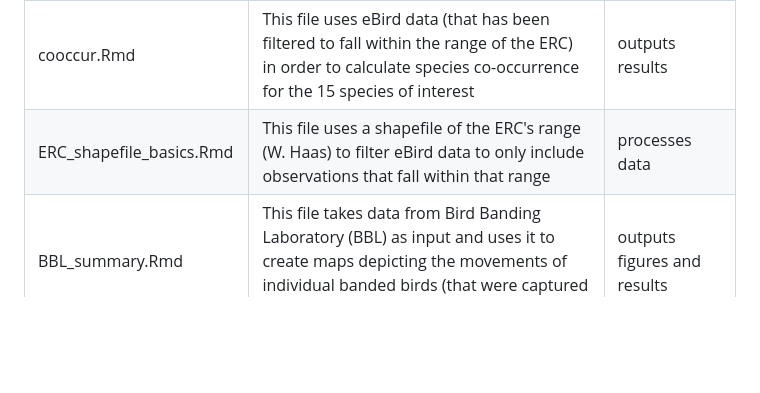
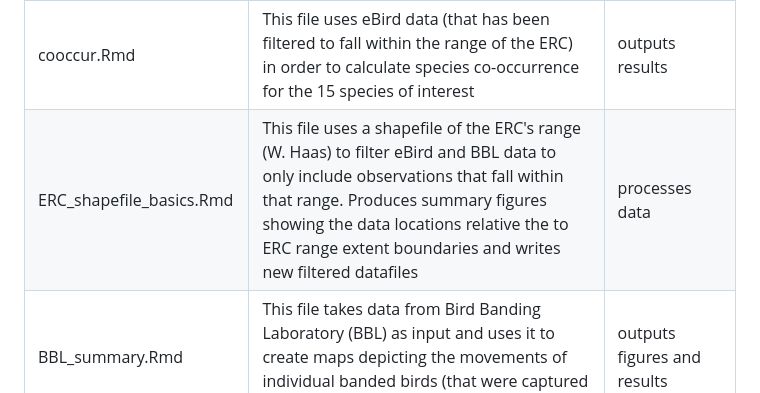
Before and after one commit to sarahsupp/ERC-bird-dispersal, a Markdown page: README.md, the part around the change. GitHub-like rendering; blank space fills up the shorter version.

Commit message:
updates ERC_shapefile_basics.Rmd description
Just cleaned up that code file. It is ready to go now.

```diff
--- a/README.md
+++ b/README.md
@@ -74,7 +74,7 @@ Brief description of the data and data sources.
 | Migration-path-window.Rmd | This file uses GAMs to calculate the yearly migration paths for the 15 species of interest, as well as the start/end dates of those migrations for the 15 species of interest. calcuates using average of multiple parameter settings (k, g) | outputs figures and results |
 | plot_migration_paths.Rmd | This file uses the results from Migration-path-window.Rmd to plot the migration paths for all 15 species | run after migration-path-window, outputs figures |
 | cooccur.Rmd | This file uses eBird data (that has been filtered to fall within the range of the ERC) in order to calculate species co-occurrence for the 15 species of interest | outputs results |
-| ERC_shapefile_basics.Rmd | This file uses a shapefile of the ERC's range (W. Haas) to filter eBird data to only include observations that fall within that range | processes data |
+| ERC_shapefile_basics.Rmd | This file uses a shapefile of the ERC's range (W. Haas) to filter eBird and BBL data to only include observations that fall within that range. Produces summary figures showing the data locations relative the to ERC range extent boundaries and writes new filtered datafiles | processes data |
 | BBL_summary.Rmd | This file takes data from Bird Banding Laboratory (BBL) as input and uses it to create maps depicting the movements of individual banded birds (that were captured more than once) for each species | outputs figures and results |
 | occ_range_maps.Rmd | This file uses occurrence range data from BirdLife International and Handbook of the Birds of the World to calculate the distance between the breeding and non-breeding ranges for each migratory bird species of interest. This file also uses the data to make occurrence range maps for each migratory species | outputs figures and results |
 
```
